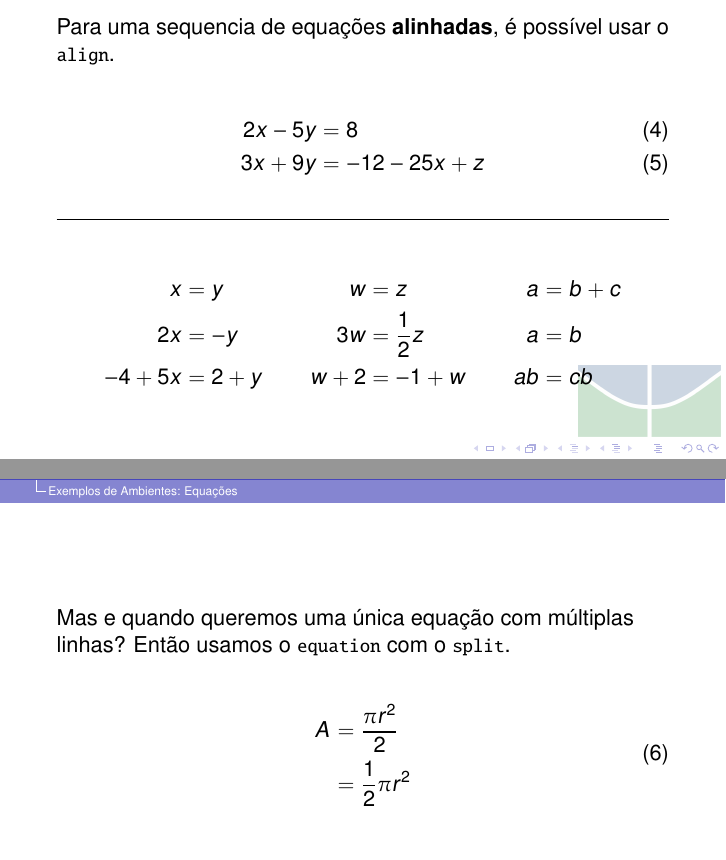
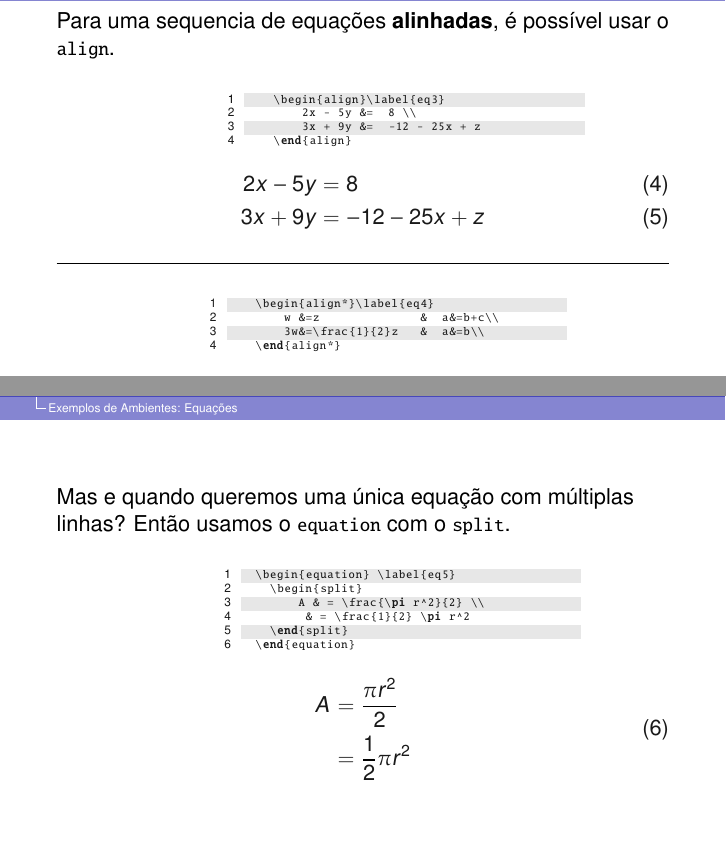
Before and after one commit to brunojus/cursoLaTeX, a LaTeX paper (Curso_LaTeX.tex, which reads ambientes/ambientes.tex): two parts of pages 39 and 40 of 59, joined at a grey line, cut so that both start at the same text, the shorter picture padded with empty space. Compiled offline with pdfLaTeX.

Commit message:
Included source code for each math space
Signed-off-by: Luiz Oliveira <ziuloliveira@gmail.com>

```diff
--- a/ambientes/ambientes.tex
+++ b/ambientes/ambientes.tex
@@ -134,15 +153,35 @@ mas se utilizar um número ou uma letra entre colchetes, este será visualizado
 \begin{frame}[fragile]
     Para uma sequencia de equações \textbf{alinhadas}, é possível usar o {\code align}.
 
+\vspace{0.5cm}
+\begin{CenteredBox}
+\begin{lstlisting}
+    \begin{align}\label{eq3}
+        2x - 5y &=  8 \\
+        3x + 9y &=  -12 - 25x + z
+    \end{align}
+\end{lstlisting}
+\end{CenteredBox}
+
     \begin{align}\label{eq3}
         2x - 5y &=  8 \\
         3x + 9y &=  -12 - 25x + z
     \end{align}
 \hrulefill\\
+
+\vspace{0.5cm}
+\begin{CenteredBox}
+\begin{lstlisting}
     \begin{align*}\label{eq4}
-        x&=y           &  w &=z              &  a&=b+c\\
-        2x&=-y         &  3w&=\frac{1}{2}z   &  a&=b\\
-        -4 + 5x&=2+y   &  w+2&=-1+w          &  ab&=cb
+        w &=z              &  a&=b+c\\
+        3w&=\frac{1}{2}z   &  a&=b\\
+    \end{align*}
+\end{lstlisting}
+\end{CenteredBox}
+
+    \begin{align*}\label{eq4}
+        w &=z              &  a&=b+c\\
+        3w&=\frac{1}{2}z   &  a&=b
     \end{align*}
 
 \end{frame}
@@ -151,7 +190,17 @@ mas se utilizar um número ou uma letra entre colchetes, este será visualizado
 \begin{frame}[fragile]
     Mas e quando queremos uma única equação com múltiplas linhas? Então usamos o {\code equation} com o {\code split}.
 
-
+\vspace{0.5cm}
+\begin{CenteredBox}
+\begin{lstlisting}
+  \begin{equation} \label{eq5}
+    \begin{split}
+        A & = \frac{\pi r^2}{2} \\
+         & = \frac{1}{2} \pi r^2
+    \end{split}
+  \end{equation}
+\end{lstlisting}
+\end{CenteredBox}
 
 \begin{equation} \label{eq5}
 \begin{split}
```
Also changed, not shown: ambientes/ambientes.tex (21 more changed lines).
